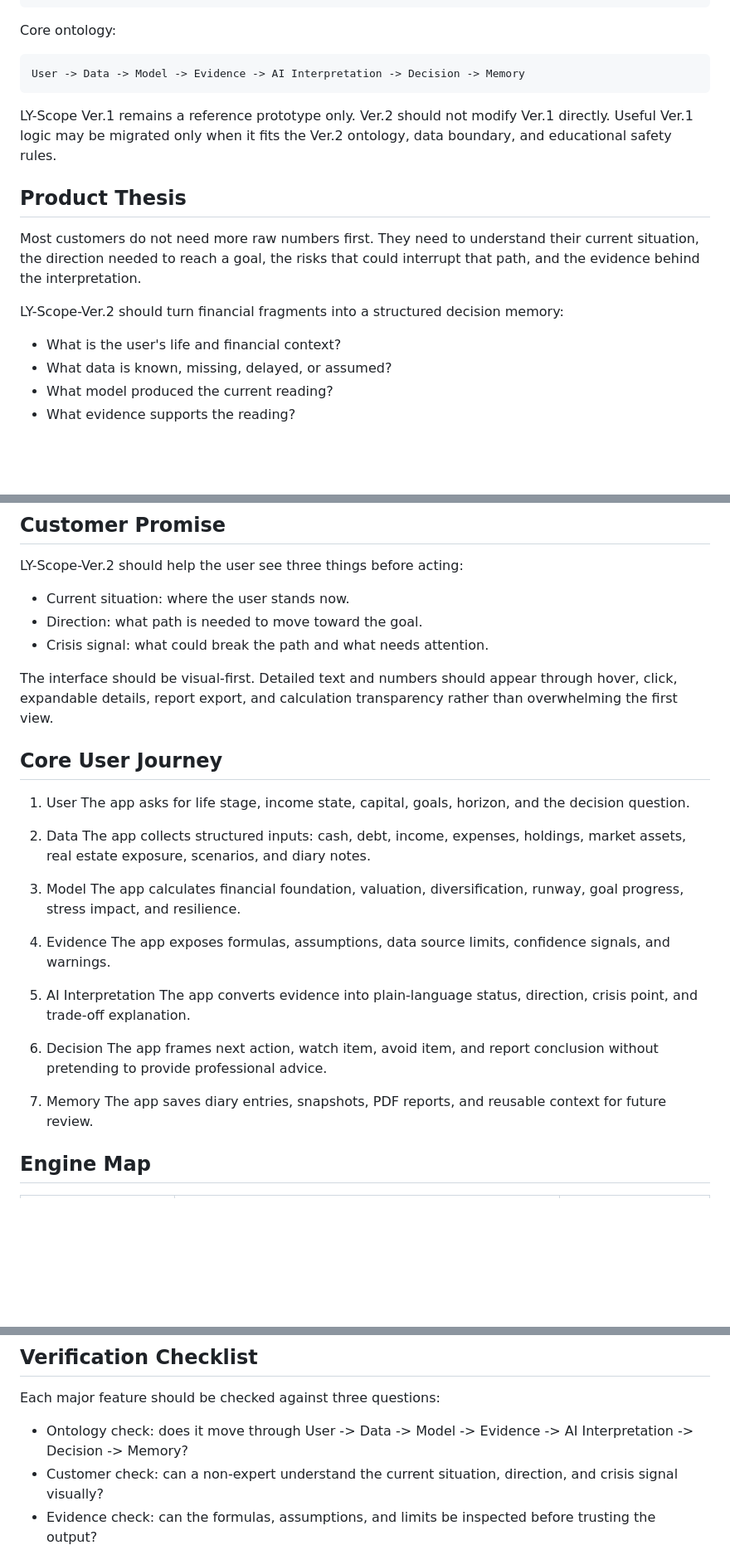
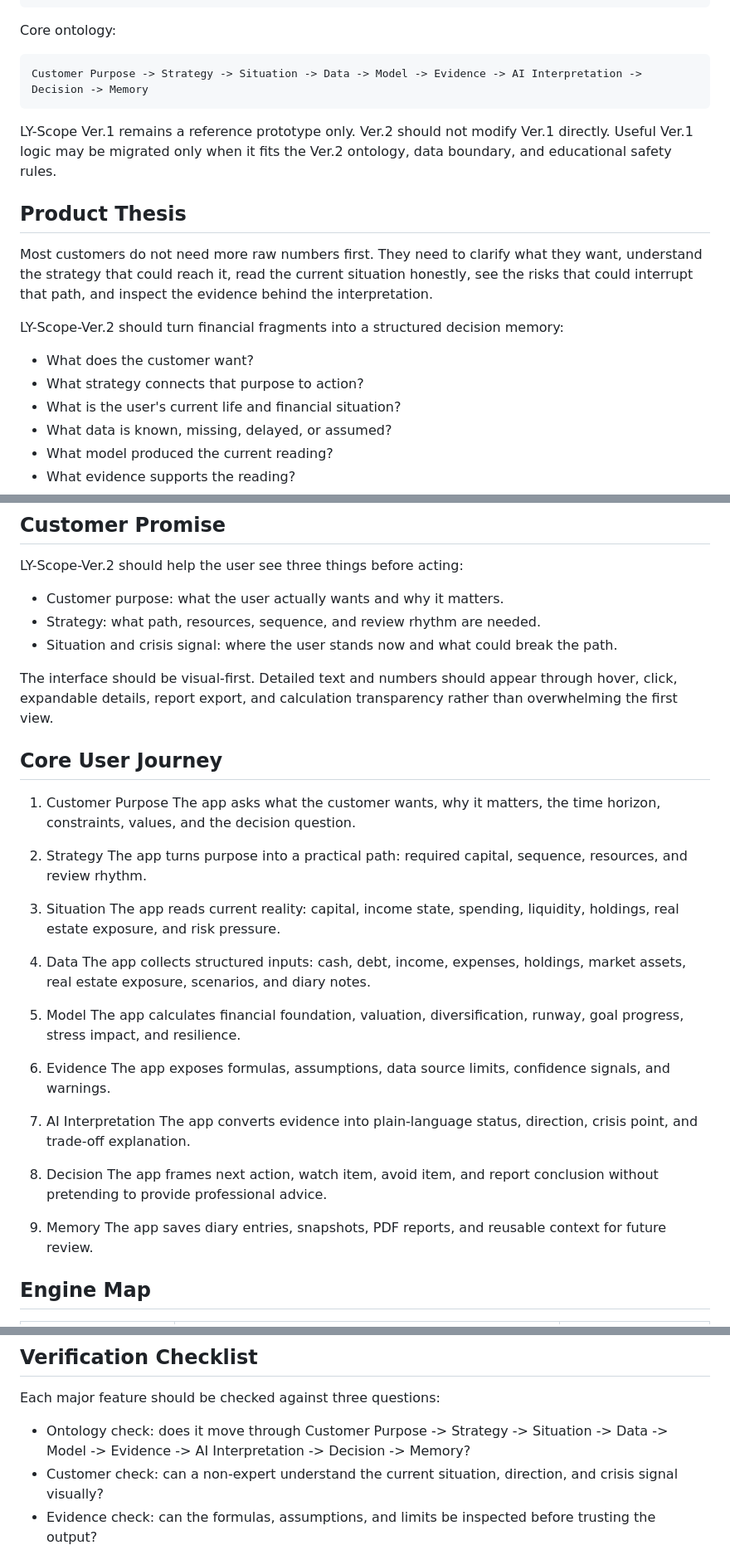
Before and after one commit to lyn0109-Toxi/Ly-Scope-Ver.2, a Markdown page: docs/docs/PRODUCT_BLUEPRINT.md, 3 parts joined by grey strips. Shown at 83% size. GitHub-like rendering; blank space fills up the shorter version.

Commit message:
Validate NORA ontology flow
Align LY-Scope-Ver.2 naming, NORA ontology flow, bilingual UI validation, and visual navigation fixes.

````diff
--- a/docs/docs/PRODUCT_BLUEPRINT.md
+++ b/docs/docs/PRODUCT_BLUEPRINT.md
@@ -19,18 +19,20 @@ https://ly-scope-ver2.streamlit.app/
 Core ontology:
 
 ```text
-User -> Data -> Model -> Evidence -> AI Interpretation -> Decision -> Memory
+Customer Purpose -> Strategy -> Situation -> Data -> Model -> Evidence -> AI Interpretation -> Decision -> Memory
 ```
 
 LY-Scope Ver.1 remains a reference prototype only. Ver.2 should not modify Ver.1 directly. Useful Ver.1 logic may be migrated only when it fits the Ver.2 ontology, data boundary, and educational safety rules.
 
 ## Product Thesis
 
-Most customers do not need more raw numbers first. They need to understand their current situation, the direction needed to reach a goal, the risks that could interrupt that path, and the evidence behind the interpretation.
+Most customers do not need more raw numbers first. They need to clarify what they want, understand the strategy that could reach it, read the current situation honestly, see the risks that could interrupt that path, and inspect the evidence behind the interpretation.
 
 LY-Scope-Ver.2 should turn financial fragments into a structured decision memory:
 
-- What is the user's life and financial context?
+- What does the customer want?
+- What strategy connects that purpose to action?
+- What is the user's current life and financial situation?
 - What data is known, missing, delayed, or assumed?
 - What model produced the current reading?
 - What evidence supports the reading?
@@ -74,33 +76,39 @@ Primary need: clear audit trail, fictional client reports, formula transparency,
 
 LY-Scope-Ver.2 should help the user see three things before acting:
 
-- Current situation: where the user stands now.
-- Direction: what path is needed to move toward the goal.
-- Crisis signal: what could break the path and what needs attention.
+- Customer purpose: what the user actually wants and why it matters.
+- Strategy: what path, resources, sequence, and review rhythm are needed.
+- Situation and crisis signal: where the user stands now and what could break the path.
 
 The interface should be visual-first. Detailed text and numbers should appear through hover, click, expandable details, report export, and calculation transparency rather than overwhelming the first view.
 
 ## Core User Journey
 
-1. User
-   The app asks for life stage, income state, capital, goals, horizon, and the decision question.
+1. Customer Purpose
+   The app asks what the customer wants, why it matters, the time horizon, constraints, values, and the decision question.
 
-2. Data
+2. Strategy
+   The app turns purpose into a practical path: required capital, sequence, resources, and review rhythm.
+
+3. Situation
+   The app reads current reality: capital, income state, spending, liquidity, holdings, real estate exposure, and risk pressure.
+
+4. Data
    The app collects structured inputs: cash, debt, income, expenses, holdings, market assets, real estate exposure, scenarios, and diary notes.
 
-3. Model
+5. Model
    The app calculates financial foundation, valuation, diversification, runway, goal progress, stress impact, and resilience.
 
-4. Evidence
+6. Evidence
    The app exposes formulas, assumptions, data source limits, confidence signals, and warnings.
 
-5. AI Interpretation
+7. AI Interpretation
    The app converts evidence into plain-language status, direction, crisis point, and trade-off explanation.
 
-6. Decision
+8. Decision
    The app frames next action, watch item, avoid item, and report conclusion without pretending to provide professional advice.
 
-7. Memory
+9. Memory
    The app saves diary entries, snapshots, PDF reports, and reusable context for future review.
 
 ## Engine Map
@@ -241,6 +249,6 @@ Ver.1 content may be carried into Ver.2 only when it passes this filter:
 
 Each major feature should be checked against three questions:
 
-- Ontology check: does it move through User -> Data -> Model -> Evidence -> AI Interpretation -> Decision -> Memory?
+- Ontology check: does it move through Customer Purpose -> Strategy -> Situation -> Data -> Model -> Evidence -> AI Interpretation -> Decision -> Memory?
 - Customer check: can a non-expert understand the current situation, direction, and crisis signal visually?
 - Evidence check: can the formulas, assumptions, and limits be inspected before trusting the output?
````
